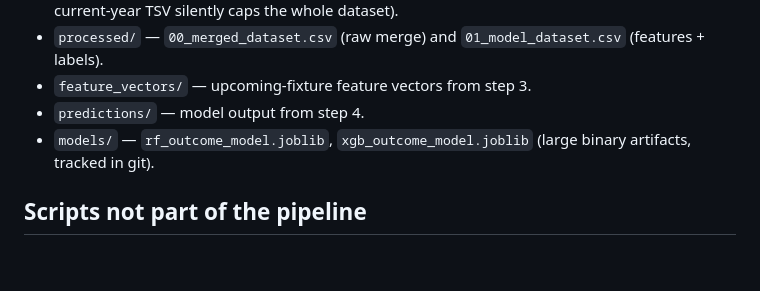
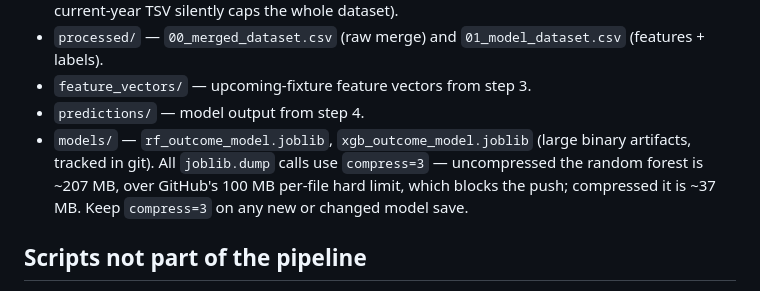
Before and after one commit to caelwynder/FIFA-WC-Prediction-Model, a Markdown page: CLAUDE.md, the part around the change. GitHub-like rendering; blank space fills up the shorter version.

Commit message:
docs: note the compress=3 requirement for model artifacts
Uncompressed the random forest is ~207 MB, over GitHub's 100 MB per-file
limit; compress=3 brings it to ~37 MB.

Co-Authored-By: Claude Opus 5 <noreply@anthropic.com>

```diff
--- a/CLAUDE.md
+++ b/CLAUDE.md
@@ -136,7 +136,9 @@ verified dependency versions.
 - `feature_vectors/` — upcoming-fixture feature vectors from step 3.
 - `predictions/` — model output from step 4.
 - `models/` — `rf_outcome_model.joblib`, `xgb_outcome_model.joblib` (large binary artifacts, tracked
-  in git).
+  in git). All `joblib.dump` calls use `compress=3` — uncompressed the random forest is ~207 MB,
+  over GitHub's 100 MB per-file hard limit, which blocks the push; compressed it is ~37 MB. Keep
+  `compress=3` on any new or changed model save.
 
 ## Scripts not part of the pipeline
 
```
